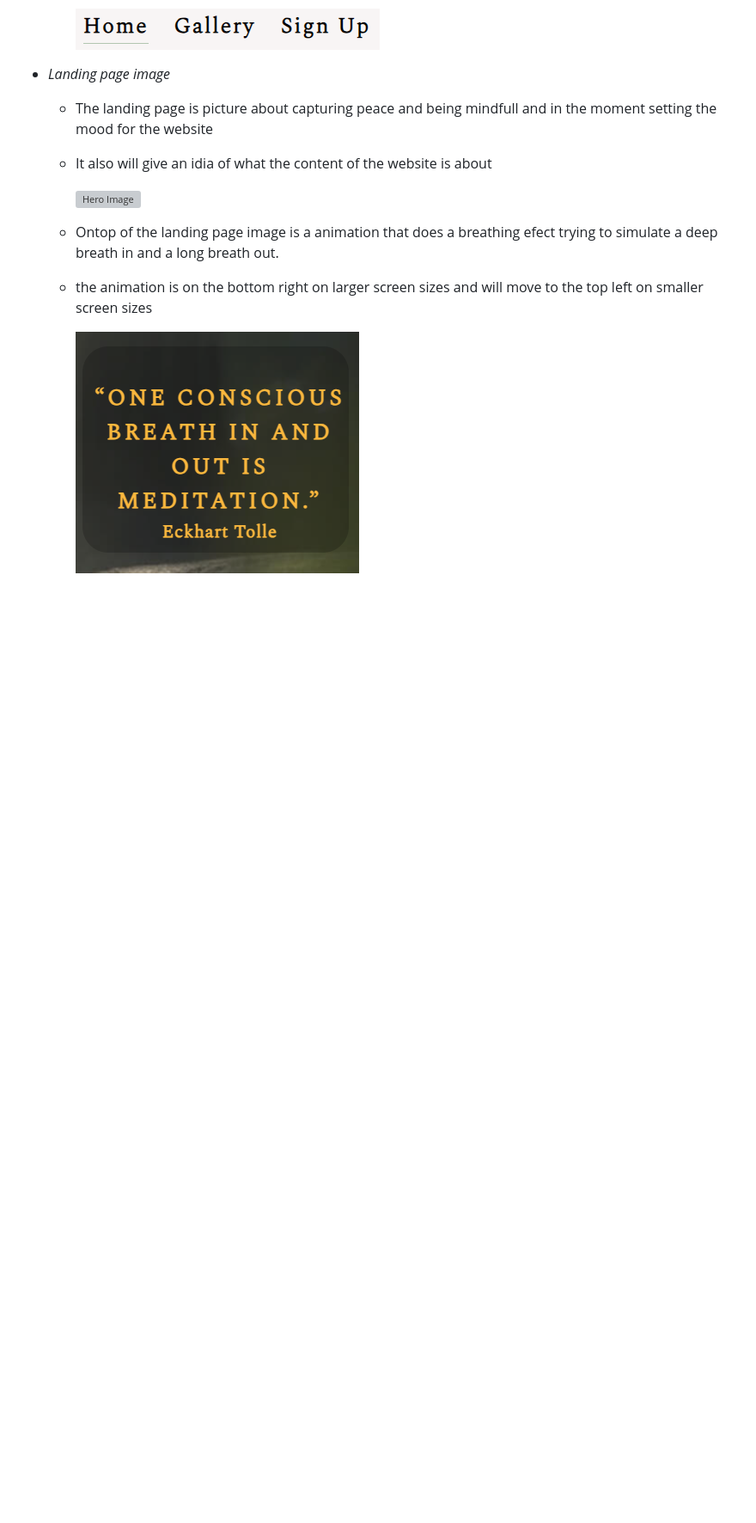
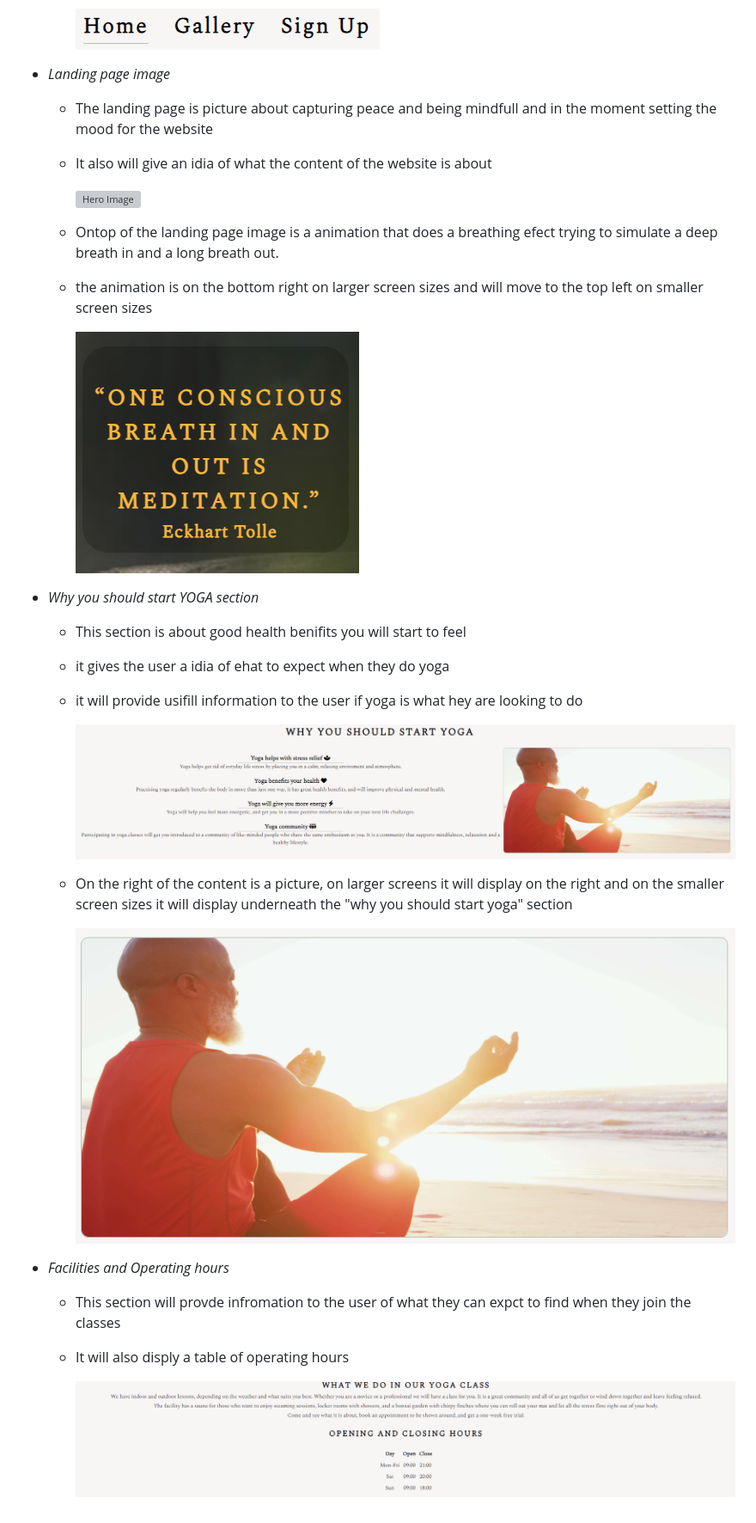
Before and after one commit to IainJackson90/pp1-yoga, a Markdown page: README.md, the part around the change. Shown: that part at 86% size. GitHub-like rendering; pictures changed too: assets/docs/man-yoga-section.png (added), assets/docs/what-we-do.png (added), assets/docs/why-start-yoga.PNG (added); blank space fills up the shorter version; grey boxes are pictures that could not be loaded.

Commit message:
Add: Why start YOGA and Facilities section to README

```diff
--- a/README.md
+++ b/README.md
@@ -51,3 +51,25 @@ The website is designed to be user friendly, simple and responsive.
     to the top left on smaller screen sizes
 
     ![Cover text](./assets/docs/cover-text.png)
+
+- _Why you should start YOGA section_
+
+  - This section is about good health benifits you will start to feel
+  - it gives the user a idia of ehat to expect when they do yoga
+  - it will provide usifill information to the user if yoga is what hey are looking to do
+
+    ![Why start YOGA](./assets/docs/why-start-yoga.PNG)
+
+  - On the right of the content is a picture, on larger screens it will display on the right
+    and on the smaller screen sizes it will display underneath the "why you should start yoga"
+    section
+
+    ![YOGA section picture](./assets/docs/man-yoga-section.png)
+
+- _Facilities and Operating hours_
+
+  - This section will provde infromation to the user of what they can expct to find
+    when they join the classes
+  - It will also disply a table of operating hours
+
+    ![YOGA section picture](./assets/docs/what-we-do.png)
```
